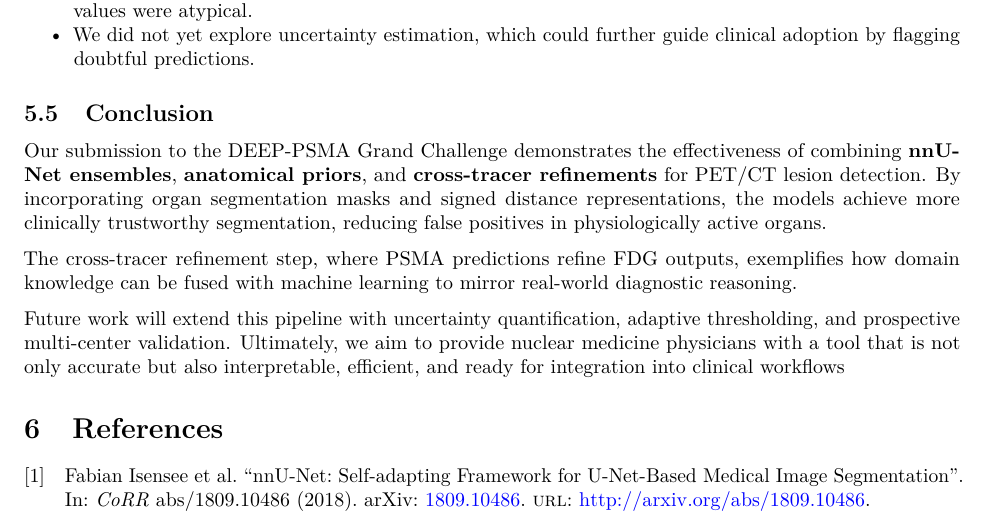
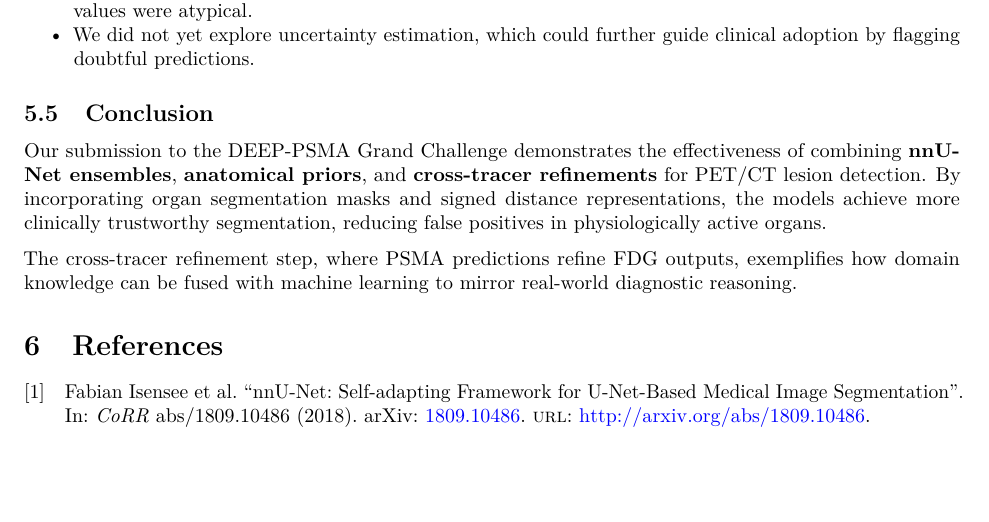
Before and after one commit to paire-tech/paire-deep-psma-submission, an R Markdown document (reports/submission.Rmd): part of page 4 of 4, cut so that both start at the same text, the shorter picture padded with empty space. The pictures show the output file reports/submission.pdf that the author committed with the source.

Commit message:
update docs

```diff
--- a/reports/submission.Rmd
+++ b/reports/submission.Rmd
@@ -201,11 +201,6 @@ The cross-tracer refinement step, where PSMA predictions refine FDG outputs, exe
 how domain knowledge can be fused with machine learning to mirror real-world diagnostic
 reasoning.
 
-Future work will extend this pipeline with uncertainty quantification, adaptive thresholding,
-and prospective multi-center validation. Ultimately, we aim to provide nuclear medicine
-physicians with a tool that is not only accurate but also interpretable, efficient, and ready for
-integration into clinical workflows
-
 # References
 
 \printbibliography[heading=none]
```
Also changed, not shown: README.md, reports/submission.pdf.
